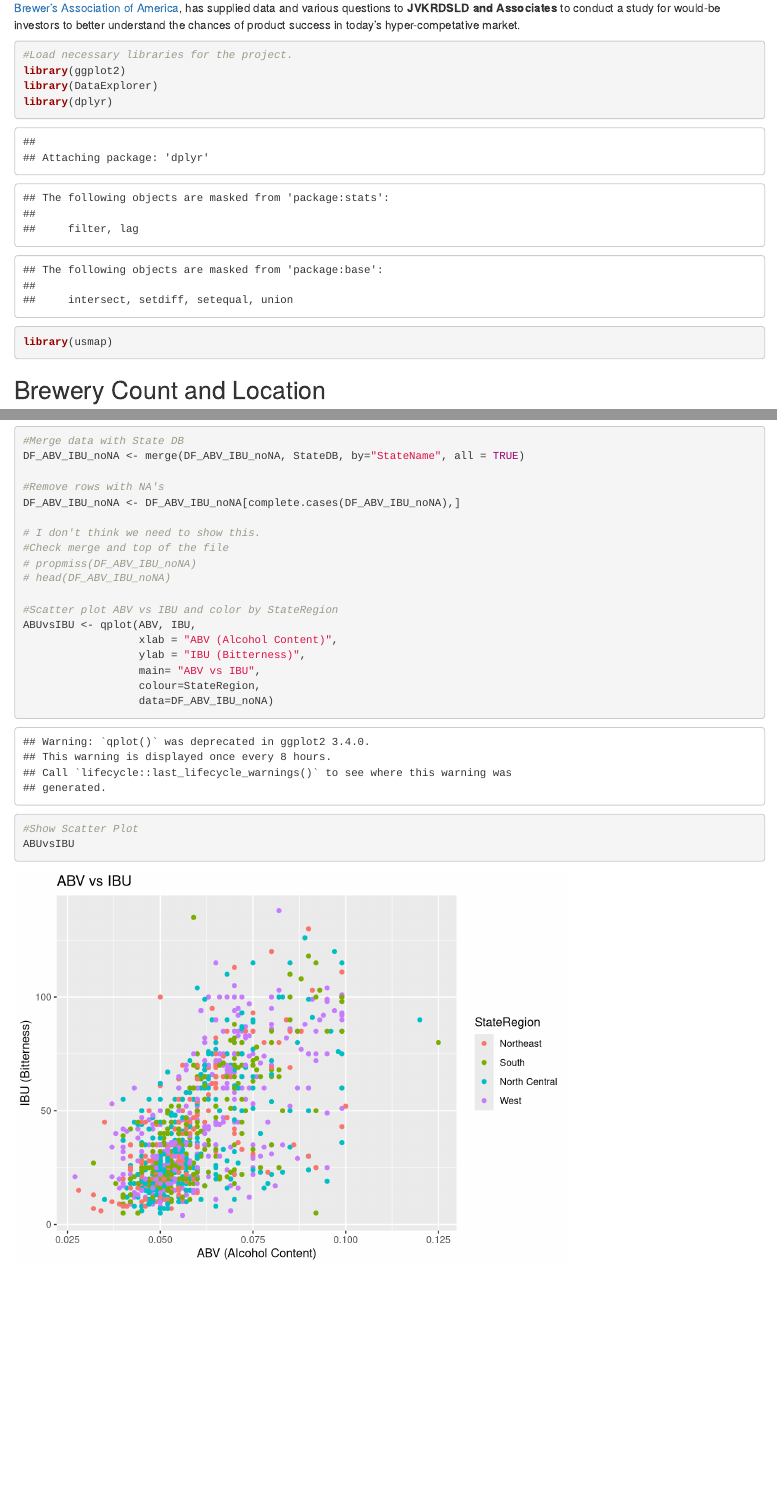
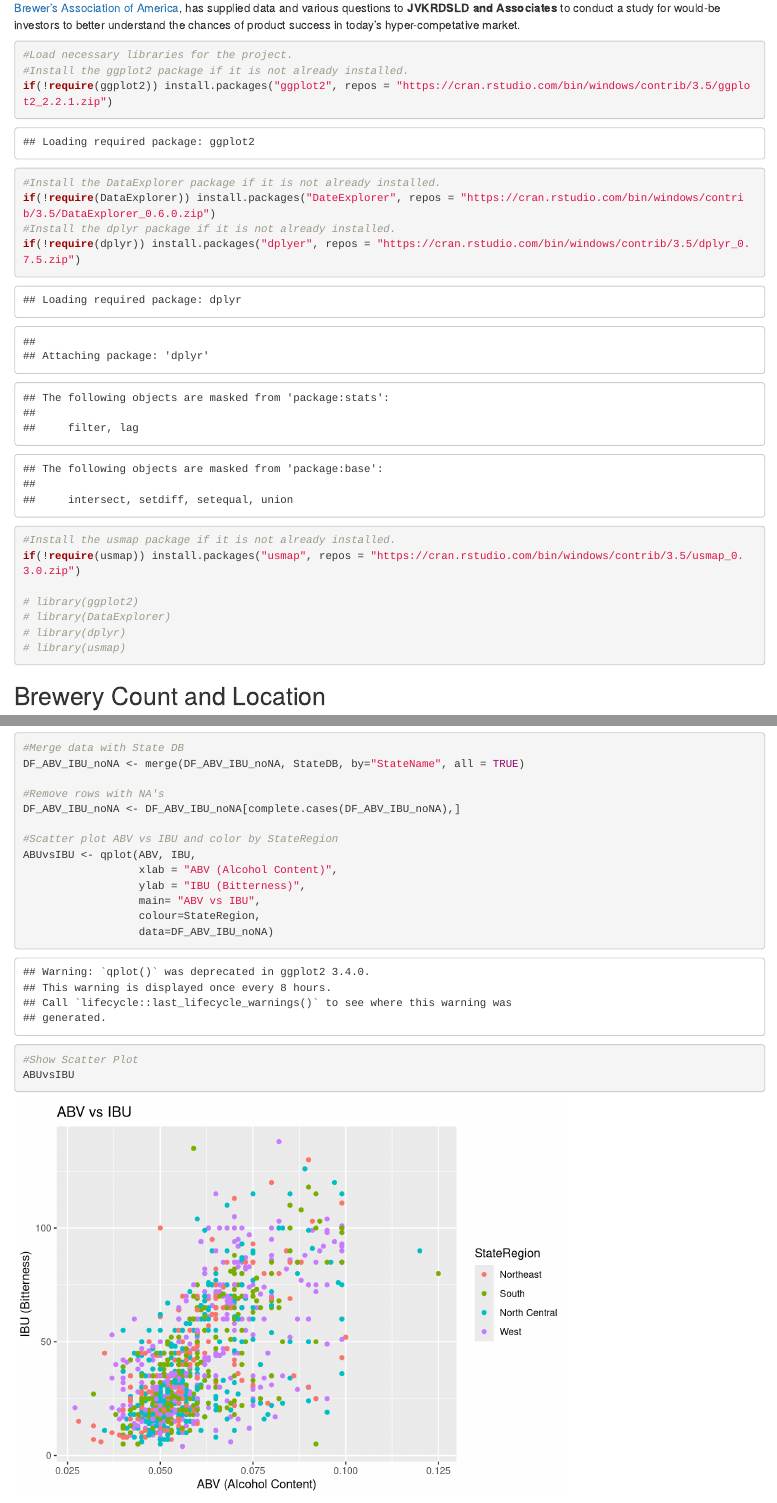
Before and after one commit to djserna/6306-case-study-1, an R Markdown document (BeerAnalysis.Rmd): the page in a window 1100 px wide, from 470 px down, and a second part further down, joined at a grey line. Rendered offline with R 4.5, knitr and Pandoc, with nearby package versions; some code elsewhere in the file could not run offline.

Commit message:
Added logic to install missing packages, removed commented code and added session info.

````diff
--- a/BeerAnalysis.Rmd
+++ b/BeerAnalysis.Rmd
@@ -27,10 +27,19 @@ In the US alone there are well over 150 styles of beer with as many breweries in
 
 ```{r LoadLibraries}
 #Load necessary libraries for the project.
-library(ggplot2)
-library(DataExplorer)
-library(dplyr)
-library(usmap)
+#Install the ggplot2 package if it is not already installed.
+if(!require(ggplot2)) install.packages("ggplot2", repos = "https://cran.rstudio.com/bin/windows/contrib/3.5/ggplot2_2.2.1.zip")
+#Install the DataExplorer package if it is not already installed.
+if(!require(DataExplorer)) install.packages("DateExplorer", repos = "https://cran.rstudio.com/bin/windows/contrib/3.5/DataExplorer_0.6.0.zip")
+#Install the dplyr package if it is not already installed.
+if(!require(dplyr)) install.packages("dplyer", repos = "https://cran.rstudio.com/bin/windows/contrib/3.5/dplyr_0.7.5.zip")
+#Install the usmap package if it is not already installed.
+if(!require(usmap)) install.packages("usmap", repos = "https://cran.rstudio.com/bin/windows/contrib/3.5/usmap_0.3.0.zip")
+
+# library(ggplot2)
+# library(DataExplorer)
+# library(dplyr)
+# library(usmap)
 ```
 
 ## Brewery Count and Location
@@ -93,11 +102,6 @@ colnames(BeersAndBreweries)[colnames(BeersAndBreweries)=='Name.y'] <- 'BreweryNa
 
 #Merge data with State DB
 BeersAndBreweries <- merge(BeersAndBreweries, StateDB, by="State", all = TRUE)
-
-# dont think we need to show this.
-# #find dimensions of data frames
-# dim(BeersAndBreweries)
-# dim(BeersAndBreweries)
 
 #Show first and last 6 entries of merged files
 head(BeersAndBreweries)
@@ -214,11 +218,6 @@ DF_ABV_IBU_noNA <- merge(DF_ABV_IBU_noNA, StateDB, by="StateName", all = TRUE)
 #Remove rows with NA's
 DF_ABV_IBU_noNA <- DF_ABV_IBU_noNA[complete.cases(DF_ABV_IBU_noNA),]
 
-# I don't think we need to show this.
-#Check merge and top of the file
-# propmiss(DF_ABV_IBU_noNA)
-# head(DF_ABV_IBU_noNA)
-
 #Scatter plot ABV vs IBU and color by StateRegion
 ABUvsIBU <- qplot(ABV, IBU,
                   xlab = "ABV (Alcohol Content)",
````
Also changed, not shown: BeerAnalysis.html, BeerAnalysis.Rmd (8 more changed lines).
